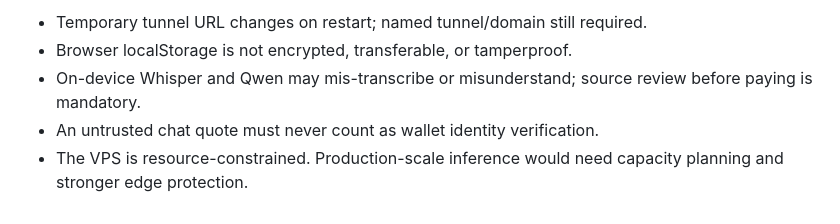
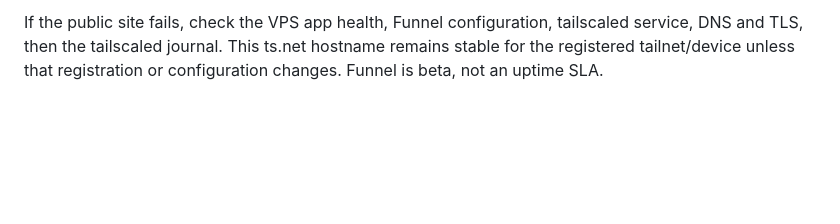
Before and after one commit to ShalyX/owed-monad, a Markdown page: PUBLIC_DEMO_RUNBOOK.md, the part around one of its changes. GitHub-like rendering; blank space fills up the shorter version.

Commit message:
docs: update runbook for stable Tailscale public pilot

```diff
--- a/PUBLIC_DEMO_RUNBOOK.md
+++ b/PUBLIC_DEMO_RUNBOOK.md
@@ -83,8 +81,5 @@ distributed attackers. Reject cross-origin POSTs and keep response headers
 
-- Temporary tunnel URL changes on restart; named tunnel/domain still required.
-- Browser localStorage is not encrypted, transferable, or tamperproof.
-- On-device Whisper and Qwen may mis-transcribe or misunderstand; source review
-  before paying is mandatory.
-- An untrusted chat quote must never count as wallet identity verification.
-- The VPS is resource-constrained. Production-scale inference would need
-  capacity planning and stronger edge protection.
+If the public site fails, check the VPS app health, Funnel configuration,
+tailscaled service, DNS and TLS, then the tailscaled journal. This ts.net
+hostname remains stable for the registered tailnet/device unless that
+registration or configuration changes. Funnel is beta, not an uptime SLA.
```
Also changed, not shown: other parts of PUBLIC_DEMO_RUNBOOK.md (+61 -63 lines).
